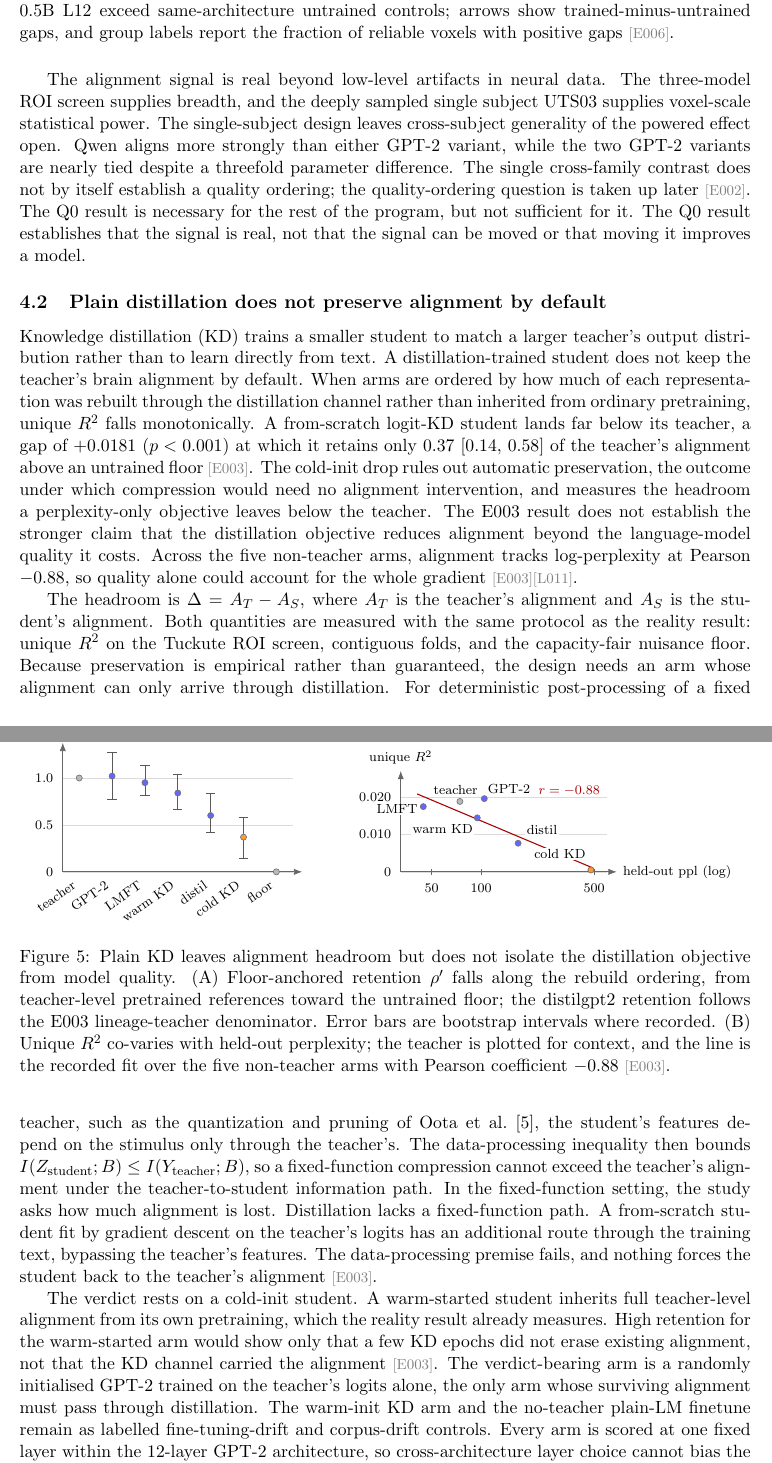
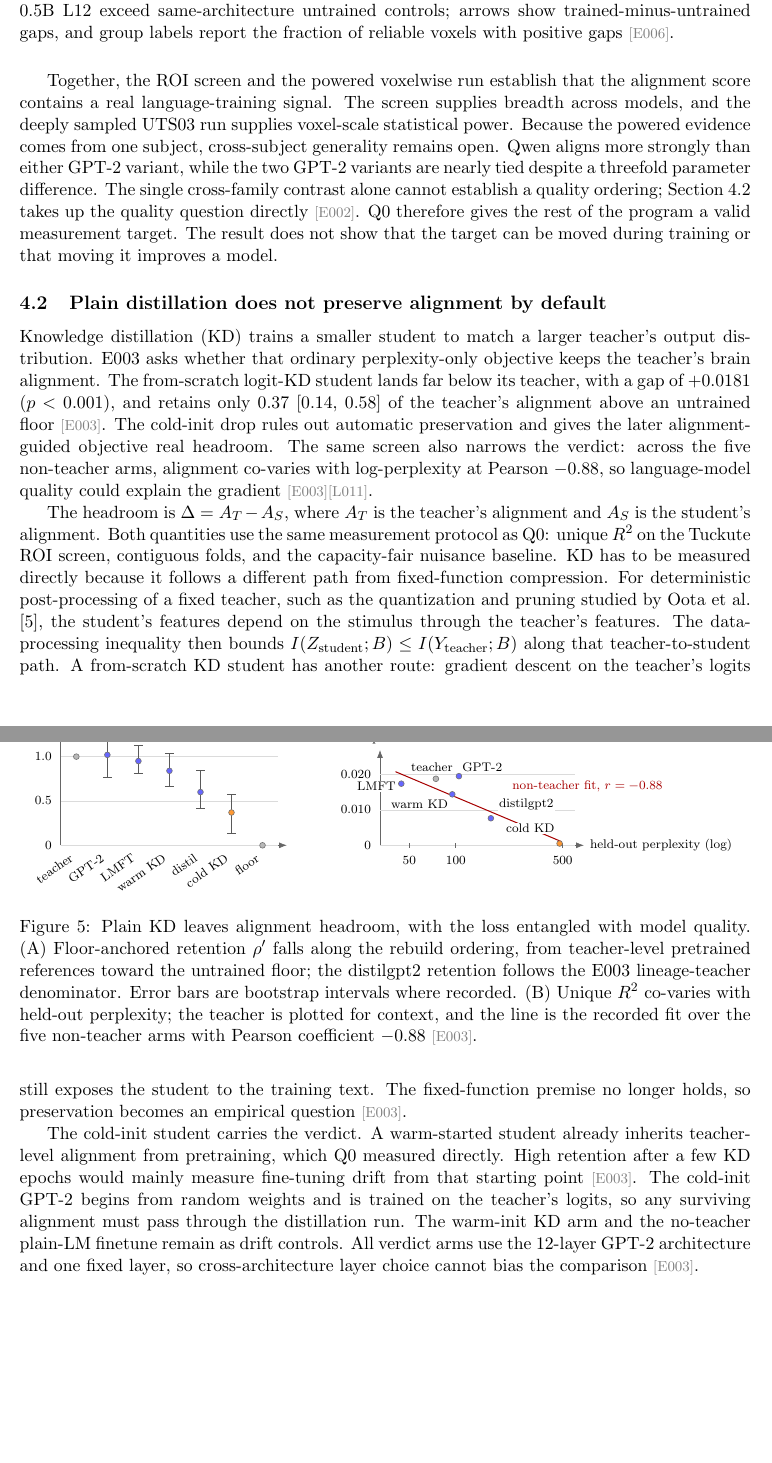
Before and after one commit to MohammadErfan-Jabbari/brain-alignment, a LaTeX paper (docs/manuscript/extended/main-extended.tex, which reads docs/manuscript/extended/sections/04_results.tex, docs/manuscript/figures/fig05_kd_retention.tikz): two parts of pages 12 and 13 of 18, joined at a grey line, cut so that both start at the same text, the shorter picture padded with empty space. Compiled offline with pdfLaTeX.

Commit message:
docs(manuscript): polish results q0 q1 prose and figure 5

```diff
--- a/docs/manuscript/extended/sections/04_results.tex
+++ b/docs/manuscript/extended/sections/04_results.tex
@@ -78,40 +82,36 @@ The untrained network provides the stronger check: under the same architecture a
   \label{fig:a2}
 \end{figure}
 
-The alignment signal is real beyond low-level artifacts in neural data.
-The three-model ROI screen supplies breadth, and the deeply sampled single subject UTS03 supplies voxel-scale statistical power.
-The single-subject design leaves cross-subject generality of the powered effect open.
+Together, the ROI screen and the powered voxelwise run establish that the alignment score contains a real language-training signal.
+The screen supplies breadth across models, and the deeply sampled UTS03 run supplies voxel-scale statistical power.
+Because the powered evidence comes from one subject, cross-subject generality remains open.
 Qwen aligns more strongly than either GPT-2 variant, while the two GPT-2 variants are nearly tied despite a threefold parameter difference.
-The single cross-family contrast does not by itself establish a quality ordering; the quality-ordering question is taken up later \evd{E002}.
-The Q0 result is necessary for the rest of the program, but not sufficient for it.
-The Q0 result establishes that the signal is real, not that the signal can be moved or that moving it improves a model.
+The single cross-family contrast alone cannot establish a quality ordering; Section~4.2 takes up the quality question directly \evd{E002}.
+Q0 therefore gives the rest of the program a valid measurement target.
+The result does not show that the target can be moved during training or that moving it improves a model.
 
 \subsection{Plain distillation does not preserve alignment by default}
 
-Knowledge distillation (KD) trains a smaller student to match a larger teacher's output distribution rather than to learn directly from text.
-A distillation-trained student does not keep the teacher's brain alignment by default.
-When arms are ordered by how much of each representation was rebuilt through the distillation channel rather than inherited from ordinary pretraining, unique $R^2$ falls monotonically.
-A from-scratch logit-KD student lands far below its teacher, a gap of \result{e003_kd_cold_delta} ($p<0.001$) at which it retains only \result{e003_kd_cold_retention} of the teacher's alignment above an untrained floor \evd{E003}.
-The cold-init drop rules out automatic preservation, the outcome under which compression would need no alignment intervention, and measures the headroom a perplexity-only objective leaves below the teacher.
-The E003 result does not establish the stronger claim that the distillation objective reduces alignment beyond the language-model quality it costs.
-Across the five non-teacher arms, alignment tracks log-perplexity at Pearson \result{e003_quality_corr}, so quality alone could account for the whole gradient \evd{E003}\evd{L011}.
+Knowledge distillation (KD) trains a smaller student to match a larger teacher's output distribution.
+E003 asks whether that ordinary perplexity-only objective keeps the teacher's brain alignment.
+The from-scratch logit-KD student lands far below its teacher, with a gap of \result{e003_kd_cold_delta} ($p<0.001$), and retains only \result{e003_kd_cold_retention} of the teacher's alignment above an untrained floor \evd{E003}.
+The cold-init drop rules out automatic preservation and gives the later alignment-guided objective real headroom.
+The same screen also narrows the verdict: across the five non-teacher arms, alignment co-varies with log-perplexity at Pearson \result{e003_quality_corr}, so language-model quality could explain the gradient \evd{E003}\evd{L011}.
 
 The headroom is $\Delta = A_T - A_S$, where $A_T$ is the teacher's alignment and $A_S$ is the student's alignment.
-Both quantities are measured with the same protocol as the reality result: unique $R^2$ on the Tuckute ROI screen, contiguous folds, and the capacity-fair nuisance floor.
-Because preservation is empirical rather than guaranteed, the design needs an arm whose alignment can only arrive through distillation.
-For deterministic post-processing of a fixed teacher, such as the quantization and pruning of \textcite{oota2026}, the student's features depend on the stimulus only through the teacher's.
-The data-processing inequality then bounds $I(Z_{\mathrm{student}};B)\le I(Y_{\mathrm{teacher}};B)$, so a fixed-function compression cannot exceed the teacher's alignment under the teacher-to-student information path.
-In the fixed-function setting, the study asks how much alignment is lost.
-Distillation lacks a fixed-function path.
-A from-scratch student fit by gradient descent on the teacher's logits has an additional route through the training text, bypassing the teacher's features.
-The data-processing premise fails, and nothing forces the student back to the teacher's alignment \evd{E003}.
+Both quantities use the same measurement protocol as Q0: unique $R^2$ on the Tuckute ROI screen, contiguous folds, and the capacity-fair nuisance baseline.
+KD has to be measured directly because it follows a different path from fixed-function compression.
+For deterministic post-processing of a fixed teacher, such as the quantization and pruning studied by \textcite{oota2026}, the student's features depend on the stimulus through the teacher's features.
+The data-processing inequality then bounds $I(Z_{\mathrm{student}};B)\le I(Y_{\mathrm{teacher}};B)$ along that teacher-to-student path.
+A from-scratch KD student has another route: gradient descent on the teacher's logits still exposes the student to the training text.
+The fixed-function premise no longer holds, so preservation becomes an empirical question \evd{E003}.
 
-The verdict rests on a cold-init student.
-A warm-started student inherits full teacher-level alignment from its own pretraining, which the reality result already measures.
-High retention for the warm-started arm would show only that a few KD epochs did not erase existing alignment, not that the KD channel carried the alignment \evd{E003}.
-The verdict-bearing arm is a randomly initialised GPT-2 trained on the teacher's logits alone, the only arm whose surviving alignment must pass through distillation.
-The warm-init KD arm and the no-teacher plain-LM finetune remain as labelled fine-tuning-drift and corpus-drift controls.
-Every arm is scored at one fixed layer within the 12-layer GPT-2 architecture, so cross-architecture layer choice cannot bias the comparison \evd{E003}.
+The cold-init student carries the verdict.
+A warm-started student already inherits teacher-level alignment from pretraining, which Q0 measured directly.
+High retention after a few KD epochs would mainly measure fine-tuning drift from that starting point \evd{E003}.
+The cold-init GPT-2 begins from random weights and is trained on the teacher's logits, so any surviving alignment must pass through the distillation run.
+The warm-init KD arm and the no-teacher plain-LM finetune remain as drift controls.
+All verdict arms use the 12-layer GPT-2 architecture and one fixed layer, so cross-architecture layer choice cannot bias the comparison \evd{E003}.
 
 \begin{table}[H]
   \centering
@@ -137,7 +137,7 @@ Every arm is scored at one fixed layer within the 12-layer GPT-2 architecture, s
 \begin{figure}[t]
   \centering
   \resizebox{0.98\textwidth}{!}{\input{../figures/fig05_kd_retention.tikz}}
-  \caption{Plain KD leaves alignment headroom but does not isolate the distillation objective from model quality. (A) Floor-anchored retention $\rho'$ falls along the rebuild ordering, from teacher-level pretrained references toward the untrained floor; the distilgpt2 retention follows the E003 lineage-teacher denominator. Error bars are bootstrap intervals where recorded. (B) Unique $R^2$ co-varies with held-out perplexity; the teacher is plotted for context, and the line is the recorded fit over the five non-teacher arms with Pearson coefficient \result{e003_quality_corr} \evd{E003}.}
+  \caption{Plain KD leaves alignment headroom, with the loss entangled with model quality. (A) Floor-anchored retention $\rho'$ falls along the rebuild ordering, from teacher-level pretrained references toward the untrained floor; the distilgpt2 retention follows the E003 lineage-teacher denominator. Error bars are bootstrap intervals where recorded. (B) Unique $R^2$ co-varies with held-out perplexity; the teacher is plotted for context, and the line is the recorded fit over the five non-teacher arms with Pearson coefficient \result{e003_quality_corr} \evd{E003}.}
   \label{fig:kd}
 \end{figure}
 
--- a/docs/manuscript/figures/fig05_kd_retention.tikz
+++ b/docs/manuscript/figures/fig05_kd_retention.tikz
@@ -43,8 +43,8 @@
 
   % ---------------- Panel B: quality entanglement ----------------
   \begin{scope}[xshift=7.2cm]
-    \node[title] at (2.05,2.95) {B. Alignment tracks quality};
-    \draw[axis, ->] (-0.35,0) -- (4.25,0) node[right, label] {held-out ppl (log)};
+    \node[title] at (2.05,2.95) {B. Quality entanglement};
+    \draw[axis, ->] (-0.35,0) -- (4.25,0) node[right, label] {held-out perplexity (log)};
     \draw[axis, ->] (-0.35,0) -- (-0.35,2.15) node[above, label] {unique $R^2$};
     \foreach \y/\lab in {0/0,0.8/0.010,1.6/0.020} {
       \draw[grid] (-0.35,\y) -- (4.05,\y);
@@ -56,7 +56,7 @@
     }
 
     \draw[fitline] (0.00,1.66) -- (3.75,0.08);
-    \node[label, text=red!65!black, anchor=west] at (2.45,1.72) {$r=-0.88$};
+    \node[label, text=red!65!black, anchor=west] at (2.50,1.32) {non-teacher fit, $r=-0.88$};
 
     \node[refpoint] (teacher) at (0.91,1.50) {};
     \node[tag, anchor=south] at (0.82,1.62) {teacher};
@@ -67,7 +67,7 @@
     \node[point] (kdwarm) at (1.28,1.15) {};
     \node[tag, anchor=north east] at (1.22,1.05) {warm KD};
     \node[point] (distil) at (2.15,0.61) {};
-    \node[tag, anchor=south west] at (2.30,0.76) {distil};
+    \node[tag, anchor=south west] at (2.30,0.76) {distilgpt2};
     \node[coldpoint] (kdcold) at (3.70,0.04) {};
     \node[tag, anchor=south east] at (3.62,0.25) {cold KD};
   \end{scope}
```
Also changed, not shown: docs/manuscript/extended/main-extended.bbl, docs/manuscript/extended/main-extended.pdf, docs/manuscript/figures/fig05_kd_retention.png, docs/manuscript/extended/sections/04_results.tex (76 more changed lines).
